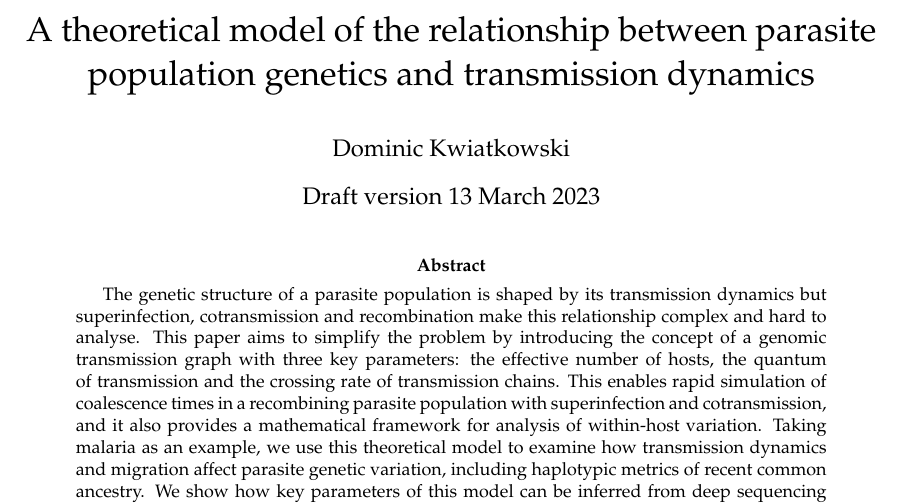
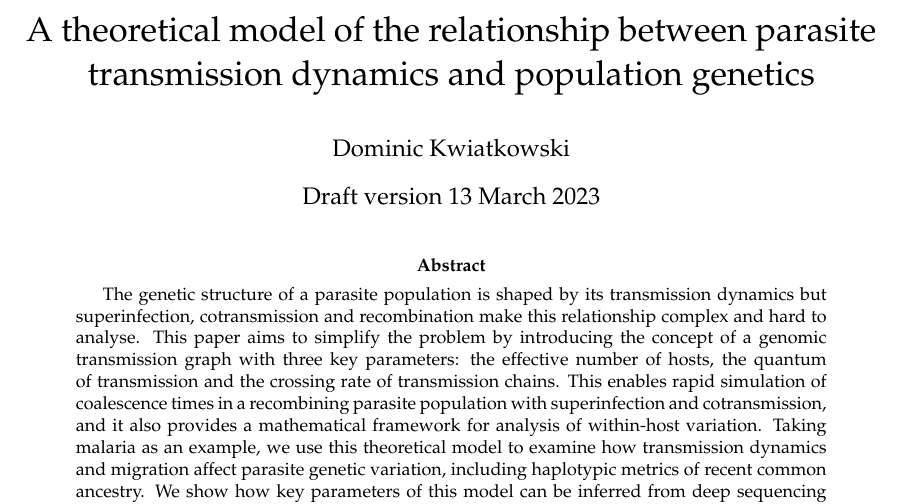
Before and after one commit to d-kwiat/gtg_ms, a LaTeX paper (_main.tex): part of page 1 of 53, cut so that both start at the same text. Compiled offline with pdfLaTeX.

Commit message:
change title again

```diff
--- a/_main.tex
+++ b/_main.tex
@@ -36,7 +36,7 @@
 %%%%%%%%%%%%%%%%%%%%%%%%%%%%%%%%%%%%%%%%%%%%%%%%%%%%%%
 
 
-\title{A theoretical model of the relationship between parasite population genetics and  transmission dynamics}
+\title{A theoretical model of the relationship between parasite transmission dynamics and population genetics}
 
 \date{Draft version 13 March 2023}
 
```
